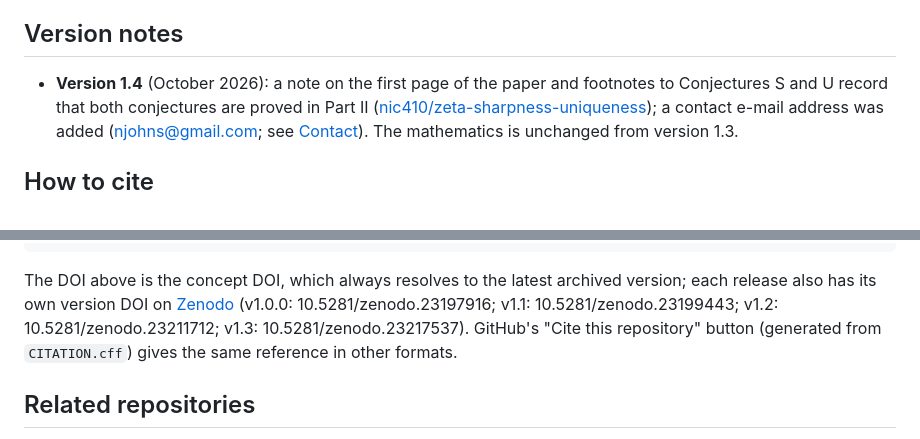
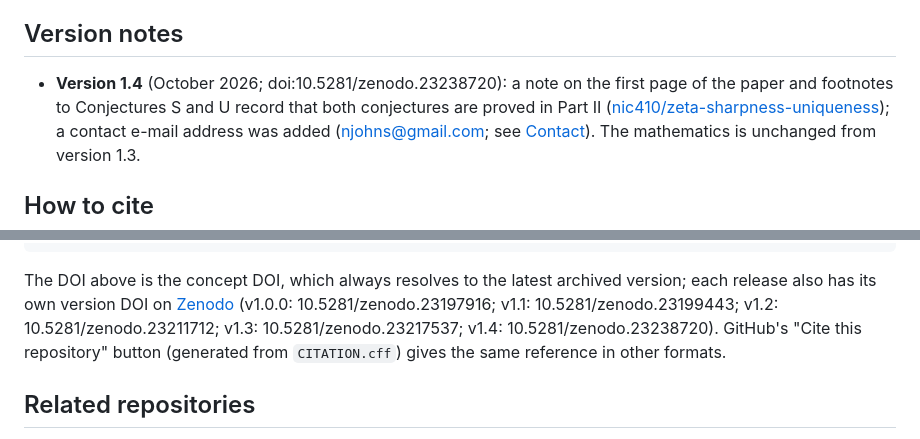
Before and after one commit to nic410/zeta-positive-solutions, a Markdown page: README.md, 2 parts joined by grey strips. Drawn GitHub-style.

Commit message:
README: v1.4 version DOI (10.5281/zenodo.23238720)
Co-Authored-By: Claude Opus 5.5 (1M context) <noreply@anthropic.com>

````diff
--- a/README.md
+++ b/README.md
@@ -189,7 +189,7 @@ zero (Miller; Bober et al.) and the classification of Fourier summation formulas
 
 ## Version notes
 
-- **Version 1.4** (October 2026): a note on the first page of the paper and footnotes to Conjectures S and U record
+- **Version 1.4** (October 2026; doi:10.5281/zenodo.23238720): a note on the first page of the paper and footnotes to Conjectures S and U record
   that both conjectures are proved in Part II ([nic410/zeta-sharpness-uniqueness](https://github.com/nic410/zeta-sharpness-uniqueness));
   a contact e-mail address was added (njohns@gmail.com; see [Contact](#contact)). The mathematics is unchanged from
   version 1.3.
@@ -209,7 +209,7 @@ zero (Miller; Bober et al.) and the classification of Fourier summation formulas
 ```
 
 The DOI above is the concept DOI, which always resolves to the latest archived version; each release also has its
-own version DOI on [Zenodo](https://doi.org/10.5281/zenodo.23197915) (v1.0.0: 10.5281/zenodo.23197916; v1.1: 10.5281/zenodo.23199443; v1.2: 10.5281/zenodo.23211712; v1.3: 10.5281/zenodo.23217537). GitHub's
+own version DOI on [Zenodo](https://doi.org/10.5281/zenodo.23197915) (v1.0.0: 10.5281/zenodo.23197916; v1.1: 10.5281/zenodo.23199443; v1.2: 10.5281/zenodo.23211712; v1.3: 10.5281/zenodo.23217537; v1.4: 10.5281/zenodo.23238720). GitHub's
 "Cite this repository" button (generated from `CITATION.cff`) gives the same reference in other formats.
 
 ## Related repositories
````
